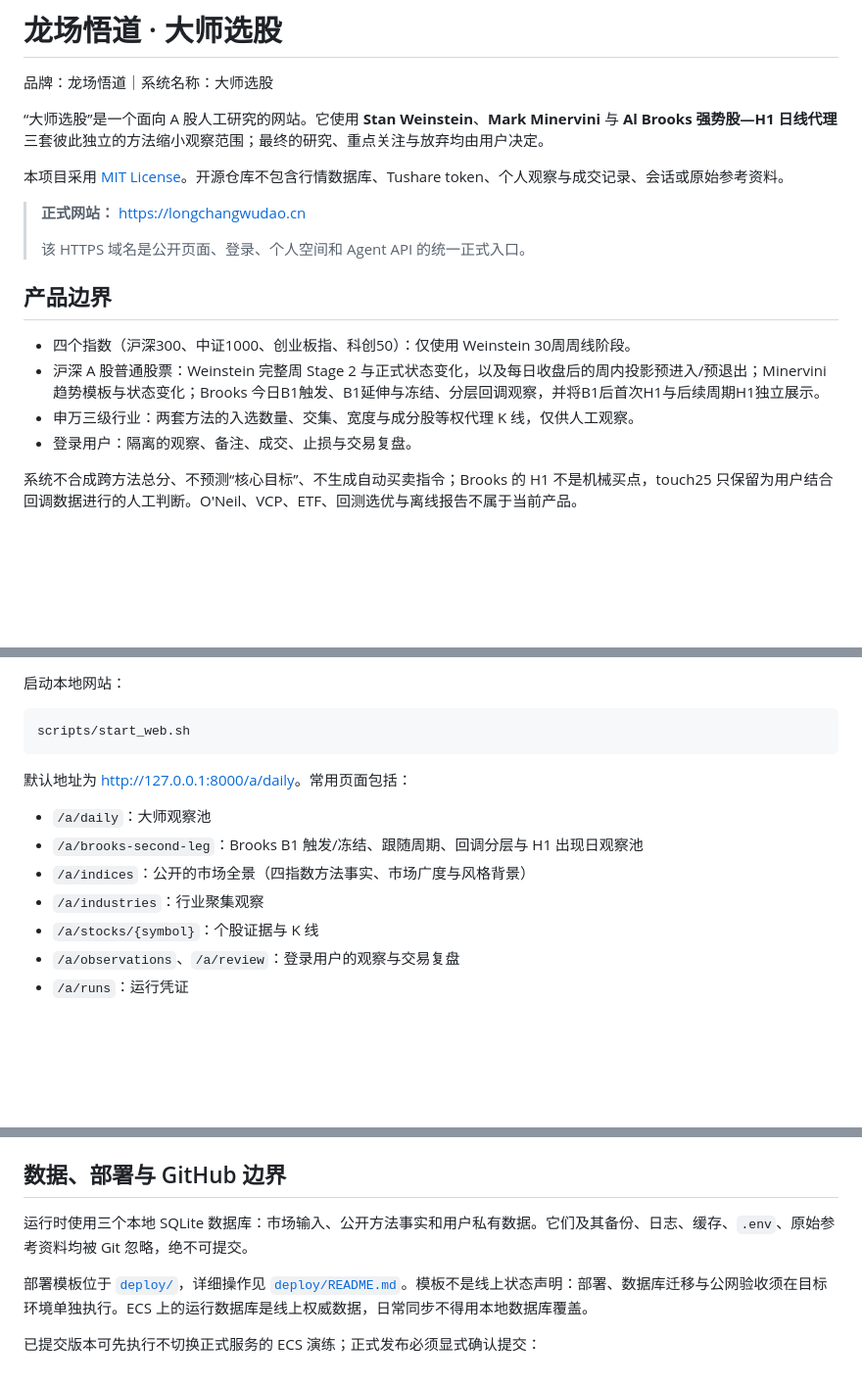
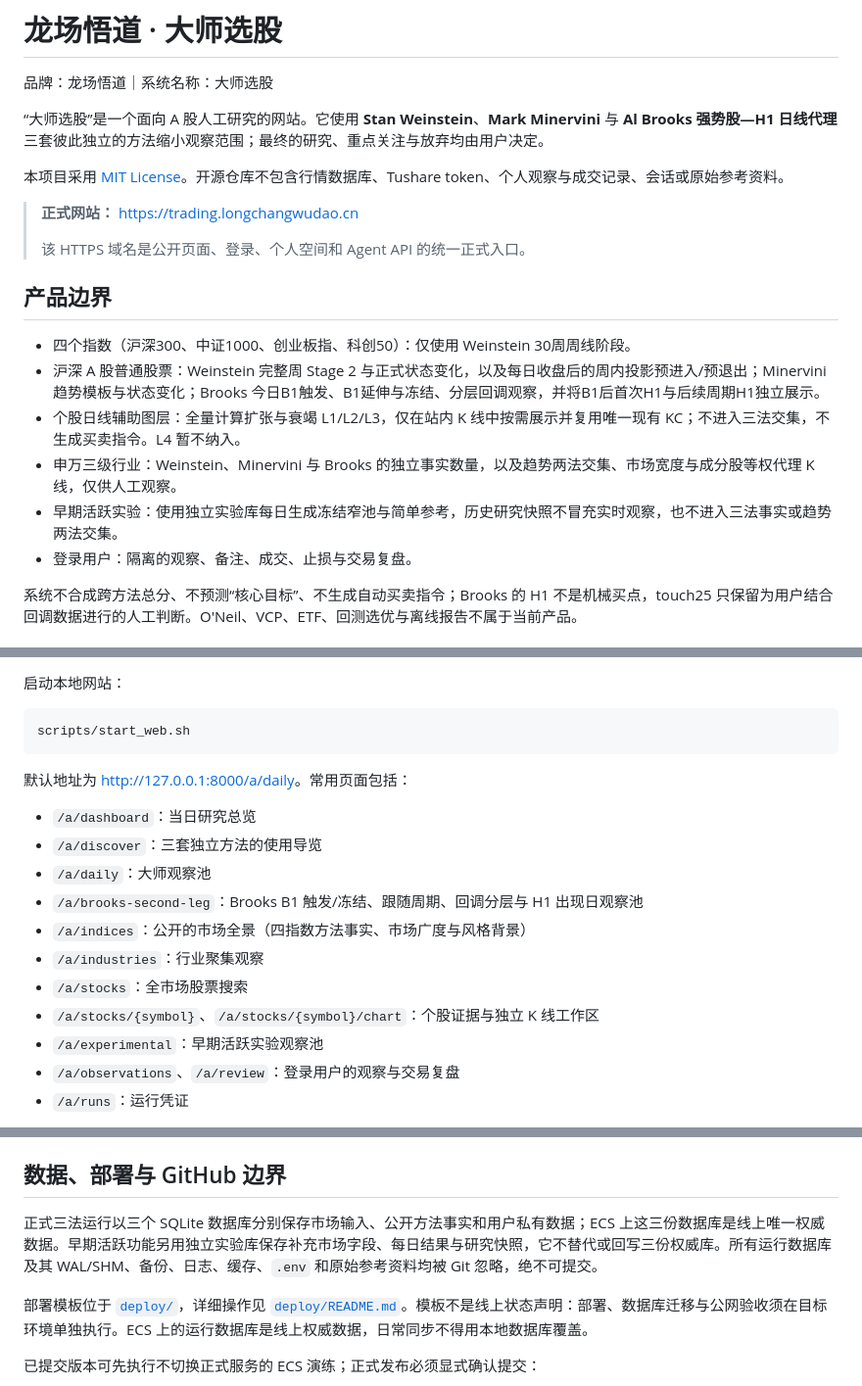
Before and after one commit to fujianbo1984/master-stock-selector, a Markdown page: README.md, 3 parts joined by grey strips. Shown at 98% size. Rendered like a GitHub page; blank space fills up the shorter version.

Commit message:
docs: refresh product overview and runtime boundaries

```diff
--- a/README.md
+++ b/README.md
@@ -6,7 +6,7 @@
 
 本项目采用 [MIT License](LICENSE)。开源仓库不包含行情数据库、Tushare token、个人观察与成交记录、会话或原始参考资料。
 
-> **正式网站：** [https://longchangwudao.cn](https://longchangwudao.cn)
+> **正式网站：** [https://trading.longchangwudao.cn](https://trading.longchangwudao.cn)
 >
 > 该 HTTPS 域名是公开页面、登录、个人空间和 Agent API 的统一正式入口。
 
@@ -14,7 +14,9 @@
 
 - 四个指数（沪深300、中证1000、创业板指、科创50）：仅使用 Weinstein 30周周线阶段。
 - 沪深 A 股普通股票：Weinstein 完整周 Stage 2 与正式状态变化，以及每日收盘后的周内投影预进入/预退出；Minervini 趋势模板与状态变化；Brooks 今日B1触发、B1延伸与冻结、分层回调观察，并将B1后首次H1与后续周期H1独立展示。
-- 申万三级行业：两套方法的入选数量、交集、宽度与成分股等权代理 K 线，仅供人工观察。
+- 个股日线辅助图层：全量计算扩张与衰竭 L1/L2/L3，仅在站内 K 线中按需展示并复用唯一现有 KC；不进入三法交集，不生成买卖指令。L4 暂不纳入。
+- 申万三级行业：Weinstein、Minervini 与 Brooks 的独立事实数量，以及趋势两法交集、市场宽度与成分股等权代理 K 线，仅供人工观察。
+- 早期活跃实验：使用独立实验库每日生成冻结窄池与简单参考，历史研究快照不冒充实时观察，也不进入三法事实或趋势两法交集。
 - 登录用户：隔离的观察、备注、成交、止损与交易复盘。
 
 系统不合成跨方法总分、不预测“核心目标”、不生成自动买卖指令；Brooks 的 H1 不是机械买点，touch25 只保留为用户结合回调数据进行的人工判断。O'Neil、VCP、ETF、回测选优与离线报告不属于当前产品。
@@ -84,11 +88,15 @@ scripts/start_web.sh
 
 默认地址为 <http://127.0.0.1:8000/a/daily>。常用页面包括：
 
+- `/a/dashboard`：当日研究总览
+- `/a/discover`：三套独立方法的使用导览
 - `/a/daily`：大师观察池
 - `/a/brooks-second-leg`：Brooks B1 触发/冻结、跟随周期、回调分层与 H1 出现日观察池
 - `/a/indices`：公开的市场全景（四指数方法事实、市场广度与风格背景）
 - `/a/industries`：行业聚集观察
-- `/a/stocks/{symbol}`：个股证据与 K 线
+- `/a/stocks`：全市场股票搜索
+- `/a/stocks/{symbol}`、`/a/stocks/{symbol}/chart`：个股证据与独立 K 线工作区
+- `/a/experimental`：早期活跃实验观察池
 - `/a/observations`、`/a/review`：登录用户的观察与交易复盘
 - `/a/runs`：运行凭证
 
@@ -223,7 +231,7 @@ Token 不支持作为命令行参数传入。
 
 ## 数据、部署与 GitHub 边界
 
-运行时使用三个本地 SQLite 数据库：市场输入、公开方法事实和用户私有数据。它们及其备份、日志、缓存、`.env`、原始参考资料均被 Git 忽略，绝不可提交。
+正式三法运行以三个 SQLite 数据库分别保存市场输入、公开方法事实和用户私有数据；ECS 上这三份数据库是线上唯一权威数据。早期活跃功能另用独立实验库保存补充市场字段、每日结果与研究快照，它不替代或回写三份权威库。所有运行数据库及其 WAL/SHM、备份、日志、缓存、`.env` 和原始参考资料均被 Git 忽略，绝不可提交。
 
 部署模板位于 [`deploy/`](deploy/)，详细操作见 [`deploy/README.md`](deploy/README.md)。模板不是线上状态声明：部署、数据库迁移与公网验收须在目标环境单独执行。ECS 上的运行数据库是线上权威数据，日常同步不得用本地数据库覆盖。
 
```
Also changed, not shown: other parts of README.md (+2 -0 lines).
